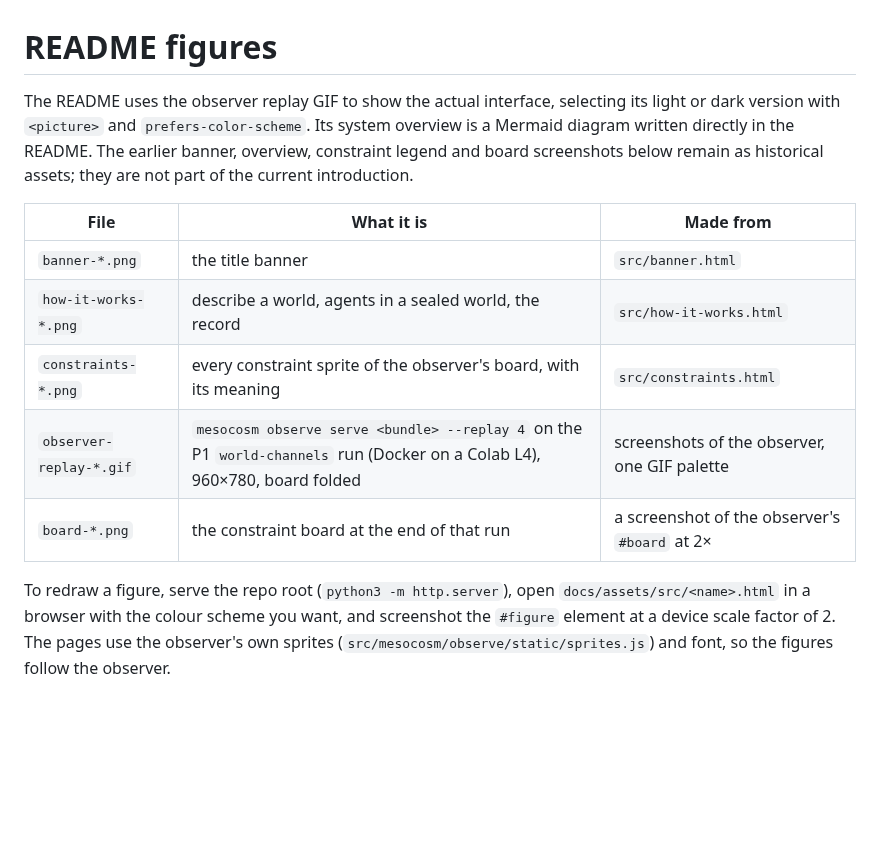
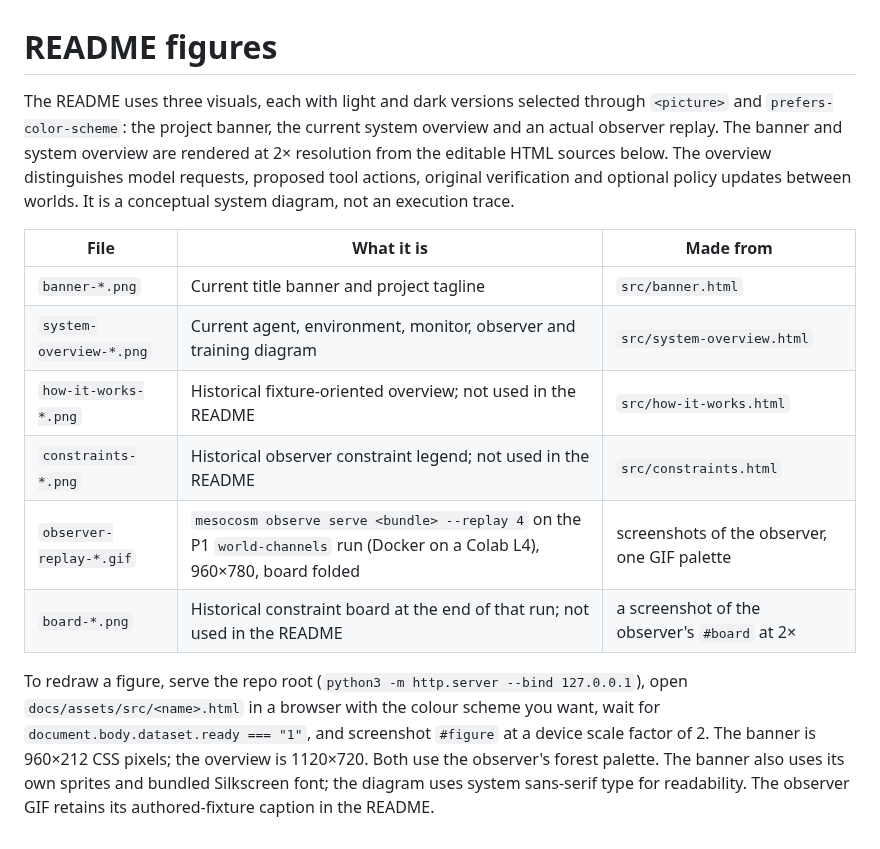
Before and after one commit to GRAIL-center/mesocosm, a Markdown page: docs/assets/README.md, the part around the change. Rendered like a GitHub page; blank space fills up the shorter version.

```diff
--- a/docs/assets/README.md
+++ b/docs/assets/README.md
@@ -1,18 +1,23 @@
 # README figures
 
-The README uses the observer replay GIF to show the actual interface, selecting its light or dark
-version with `<picture>` and `prefers-color-scheme`. Its system overview is a Mermaid diagram written
-directly in the README. The earlier banner, overview, constraint legend and board screenshots below
-remain as historical assets; they are not part of the current introduction.
+The README uses three visuals, each with light and dark versions selected through `<picture>` and
+`prefers-color-scheme`: the project banner, the current system overview and an actual observer replay.
+The banner and system overview are rendered at 2× resolution from the editable HTML sources below.
+The overview distinguishes model requests, proposed tool actions, original verification and optional
+policy updates between worlds. It is a conceptual system diagram, not an execution trace.
 
 | File | What it is | Made from |
 |---|---|---|
-| `banner-*.png` | the title banner | `src/banner.html` |
-| `how-it-works-*.png` | describe a world, agents in a sealed world, the record | `src/how-it-works.html` |
-| `constraints-*.png` | every constraint sprite of the observer's board, with its meaning | `src/constraints.html` |
+| `banner-*.png` | Current title banner and project tagline | `src/banner.html` |
+| `system-overview-*.png` | Current agent, environment, monitor, observer and training diagram | `src/system-overview.html` |
+| `how-it-works-*.png` | Historical fixture-oriented overview; not used in the README | `src/how-it-works.html` |
+| `constraints-*.png` | Historical observer constraint legend; not used in the README | `src/constraints.html` |
 | `observer-replay-*.gif` | `mesocosm observe serve <bundle> --replay 4` on the P1 `world-channels` run (Docker on a Colab L4), 960×780, board folded | screenshots of the observer, one GIF palette |
-| `board-*.png` | the constraint board at the end of that run | a screenshot of the observer's `#board` at 2× |
+| `board-*.png` | Historical constraint board at the end of that run; not used in the README | a screenshot of the observer's `#board` at 2× |
 
-To redraw a figure, serve the repo root (`python3 -m http.server`), open `docs/assets/src/<name>.html` in a browser
-with the colour scheme you want, and screenshot the `#figure` element at a device scale factor of 2. The pages use
-the observer's own sprites (`src/mesocosm/observe/static/sprites.js`) and font, so the figures follow the observer.
+To redraw a figure, serve the repo root (`python3 -m http.server --bind 127.0.0.1`), open
+`docs/assets/src/<name>.html` in a browser with the colour scheme you want, wait for
+`document.body.dataset.ready === "1"`, and screenshot `#figure` at a device scale factor of 2.
+The banner is 960×212 CSS pixels; the overview is 1120×720. Both use the observer's forest palette.
+The banner also uses its own sprites and bundled Silkscreen font; the diagram uses system sans-serif
+type for readability. The observer GIF retains its authored-fixture caption in the README.
```
Also changed, not shown: README.md (+101 -101 lines), docs/assets/banner-dark.png, docs/assets/banner-light.png, docs/assets/system-overview-dark.png (added), docs/assets/system-overview-light.png (added), 2 other files.
